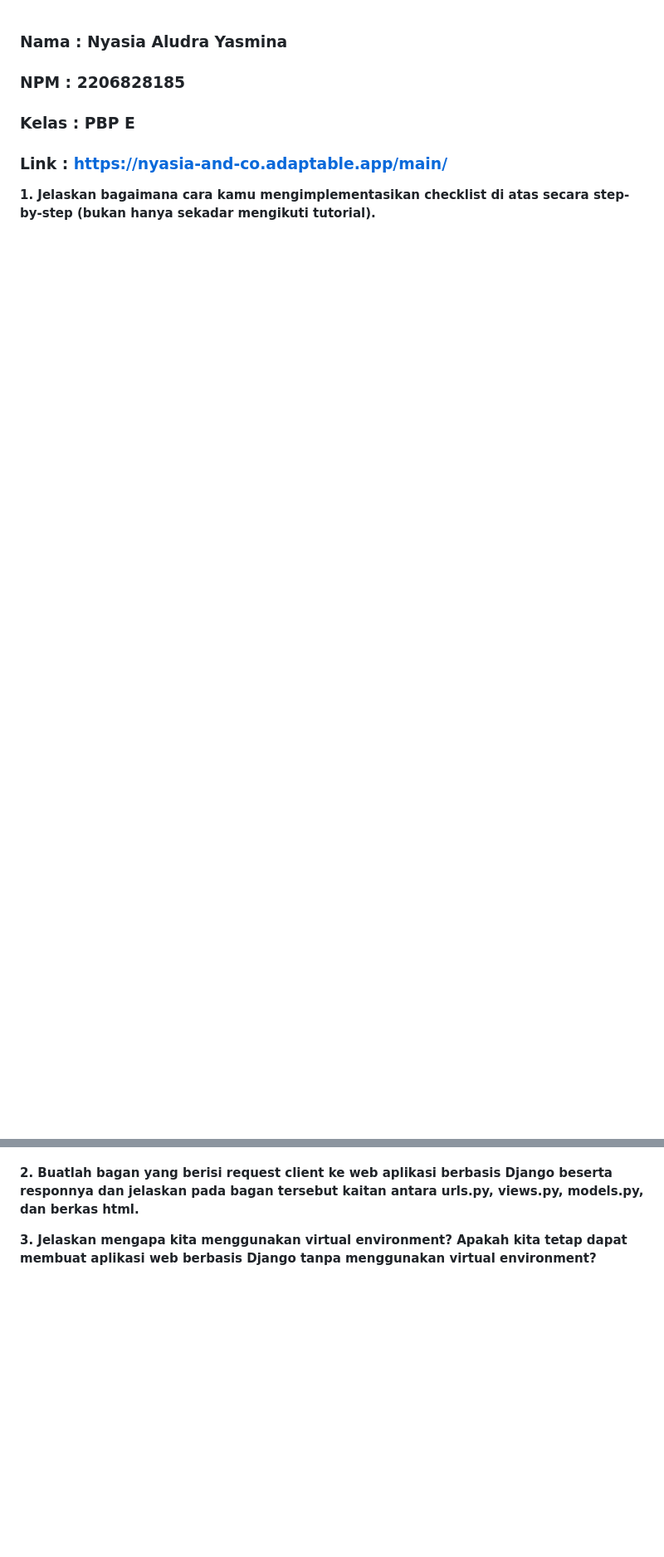
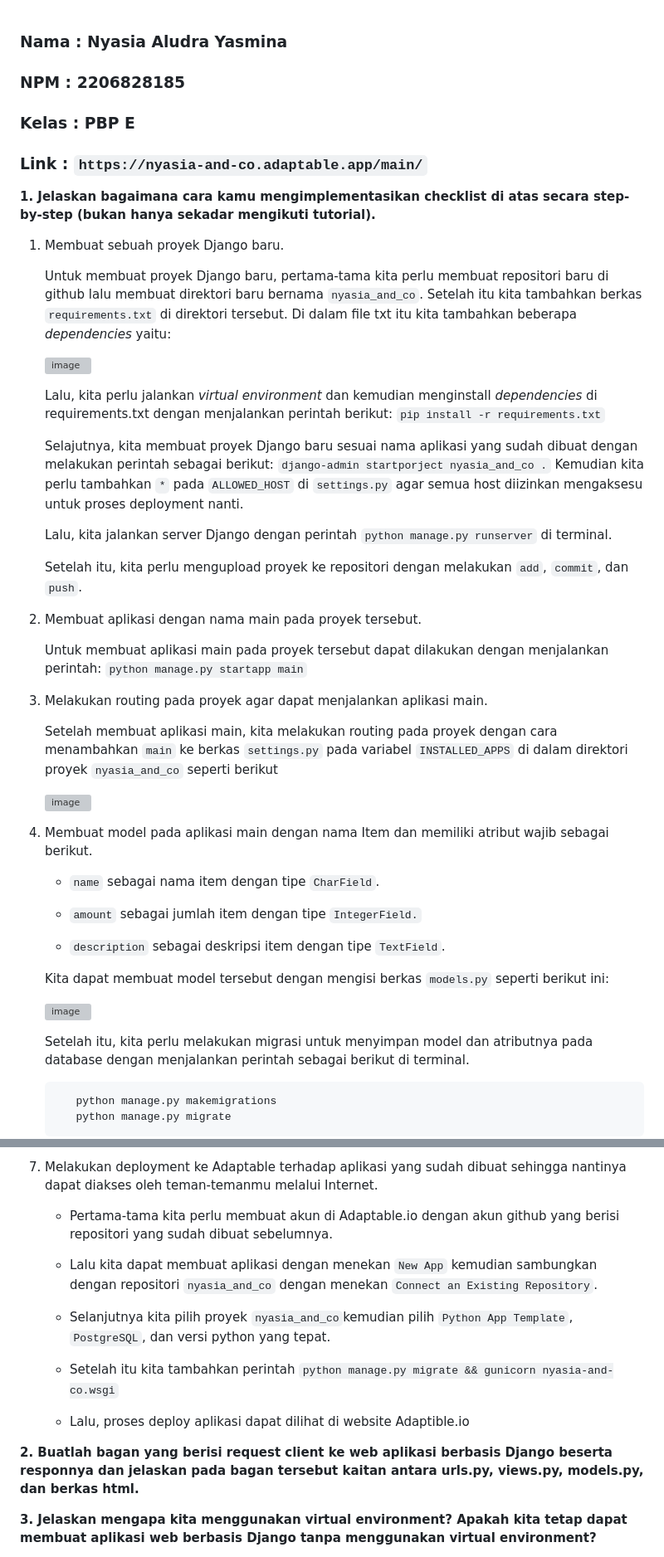
Before and after one commit to nyasiaay/nyasia_and_co, a Markdown page: README.md, 2 parts joined by grey strips. Shown at 83% size. Rendered like a GitHub page; blank space fills up the shorter version; grey boxes are pictures that could not be loaded.

```diff
--- a/README.md
+++ b/README.md
@@ -4,7 +4,58 @@
 
 ### Kelas   : PBP E
 
-### Link    : https://nyasia-and-co.adaptable.app/main/
+### Link    : `https://nyasia-and-co.adaptable.app/main/`
+
+**1. Jelaskan bagaimana cara kamu mengimplementasikan checklist di atas secara step-by-step (bukan hanya sekadar mengikuti tutorial).**
+
+1) Membuat sebuah proyek Django baru.
+
+   Untuk membuat proyek Django baru, pertama-tama kita perlu membuat repositori baru di github lalu membuat direktori baru bernama `nyasia_and_co`. Setelah itu kita tambahkan berkas `requirements.txt` di direktori tersebut. Di dalam file txt itu kita tambahkan beberapa _dependencies_ yaitu:
+
+   ![image](https://github.com/nyasiaay/nyasia_and_co/assets/124874640/64cffdfe-bd61-42a2-8bde-40b0e9f331ed)
 
 
-**1. Jelaskan bagaimana cara kamu mengimplementasikan checklist di atas secara step-by-step (bukan hanya sekadar mengikuti tutorial).**
+   Lalu, kita perlu jalankan _virtual environment_ dan kemudian menginstall  _dependencies_ di requirements.txt dengan menjalankan perintah berikut:
+        `pip install -r requirements.txt`
+
+   Selajutnya, kita membuat proyek Django baru sesuai nama aplikasi yang sudah dibuat dengan melakukan perintah sebagai berikut:
+        `django-admin startporject nyasia_and_co .`
+        Kemudian kita perlu tambahkan `*` pada `ALLOWED_HOST` di `settings.py` agar semua host diizinkan mengaksesu untuk proses deployment nanti.
+
+   Lalu, kita jalankan server Django dengan perintah `python manage.py runserver` di terminal.
+
+   Setelah itu, kita perlu mengupload proyek ke repositori dengan melakukan `add`, `commit`, dan `push`.
+
+
+2) Membuat aplikasi dengan nama main pada proyek tersebut.
+
+   Untuk membuat aplikasi main pada proyek tersebut dapat dilakukan dengan menjalankan perintah: `python manage.py startapp main`
+
+
+3) Melakukan routing pada proyek agar dapat menjalankan aplikasi main.
+
+   Setelah membuat aplikasi main, kita melakukan routing pada proyek dengan cara menambahkan `main` ke berkas `settings.py` pada variabel `INSTALLED_APPS` di dalam direktori proyek `nyasia_and_co` seperti berikut
+
+   ![image](https://github.com/nyasiaay/nyasia_and_co/assets/124874640/937bcc0c-65f5-4b46-a392-74a99ab621cd)
+
+
+
+ 4) Membuat model pada aplikasi main dengan nama Item dan memiliki atribut wajib sebagai berikut.
+
+      - `name` sebagai nama item dengan tipe `CharField`.
+
+      - `amount` sebagai jumlah item dengan tipe `IntegerField.`
+
+      - `description` sebagai deskripsi item dengan tipe `TextField`.
+
+      Kita dapat membuat model tersebut dengan mengisi berkas `models.py` seperti berikut ini:
+
+       ![image](https://github.com/nyasiaay/nyasia_and_co/assets/124874640/ef49294e-6265-4acd-baa6-248775b15b31)
+
+
+      Setelah itu, kita perlu melakukan migrasi untuk menyimpan model dan atributnya pada database dengan menjalankan perintah sebagai berikut di terminal.
+
+           python manage.py makemigrations
+           python manage.py migrate
+
+
@@ -11,3 +81,14 @@
+7) Melakukan deployment ke Adaptable terhadap aplikasi yang sudah dibuat sehingga nantinya dapat diakses oleh teman-temanmu melalui Internet.
+      - Pertama-tama kita perlu membuat akun di Adaptable.io dengan akun github yang berisi repositori yang sudah dibuat sebelumnya.
+
+      - Lalu kita dapat membuat aplikasi dengan menekan `New App` kemudian sambungkan dengan repositori `nyasia_and_co` dengan menekan `Connect an Existing Repository`.
+
+      - Selanjutnya kita pilih proyek `nyasia_and_co`kemudian pilih `Python App Template`, `PostgreSQL`, dan versi python yang tepat.
+
+      - Setelah itu kita tambahkan perintah `python manage.py migrate && gunicorn nyasia-and-co.wsgi`
+
+      - Lalu, proses deploy aplikasi dapat dilihat di website Adaptible.io
+
 
 
 **2. Buatlah bagan yang berisi request client ke web aplikasi berbasis Django beserta responnya dan jelaskan pada bagan tersebut kaitan antara urls.py, views.py, models.py, dan berkas html.**
```
Also changed, not shown: other parts of README.md (+19 -2 lines).
